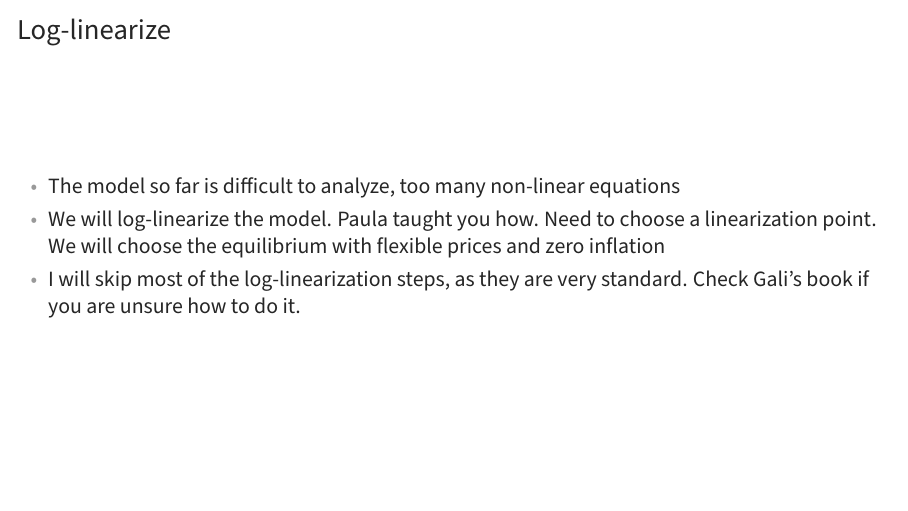
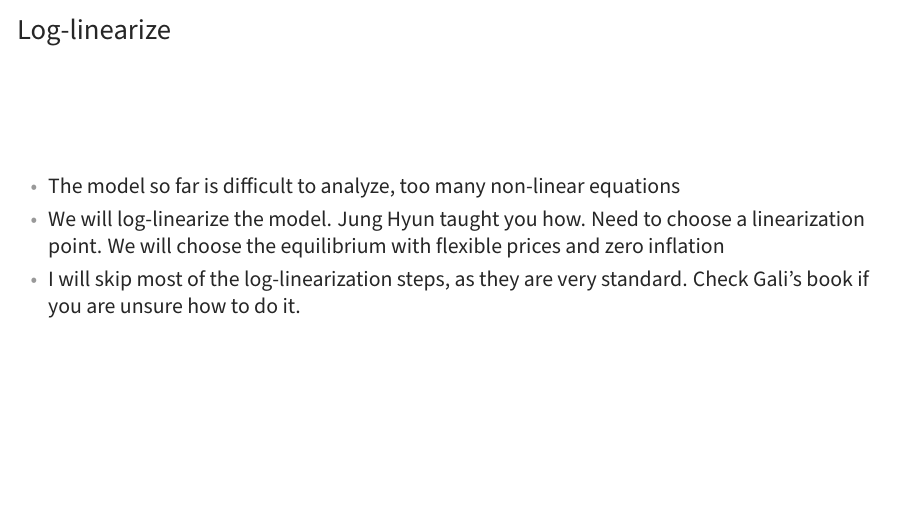
Before and after one commit to juanherreno/210C, LaTeX slides (lecture_notes/04.nk_model/04_nk1.tex): page 60 of 79. Compiled offline with pdfLaTeX.

Commit message:
update nk lecture

```diff
--- a/lecture_notes/04.nk_model/04_nk1.tex
+++ b/lecture_notes/04.nk_model/04_nk1.tex
@@ -250,7 +250,7 @@ An equilibrium is an allocation $\left\lbrace C_{i,t+s} C_{t+s}, N_{t+s},Y_{t+s}
 \begin{itemize}
 \item The model so far is difficult to analyze, too many non-linear equations
 \pause
-\item We will log-linearize the model. Paula taught you how. Need to choose a linearization point. We will choose the equilibrium with flexible prices and zero inflation
+\item We will log-linearize the model. Jung Hyun taught you how. Need to choose a linearization point. We will choose the equilibrium with flexible prices and zero inflation
 \pause
 \item I will skip most of the log-linearization steps, as they are very standard. Check Gali's book if you are unsure how to do it.
 \end{itemize}
```
Also changed, not shown: lecture_notes/04.nk_model/04_nk1.pdf, 3 other files.
